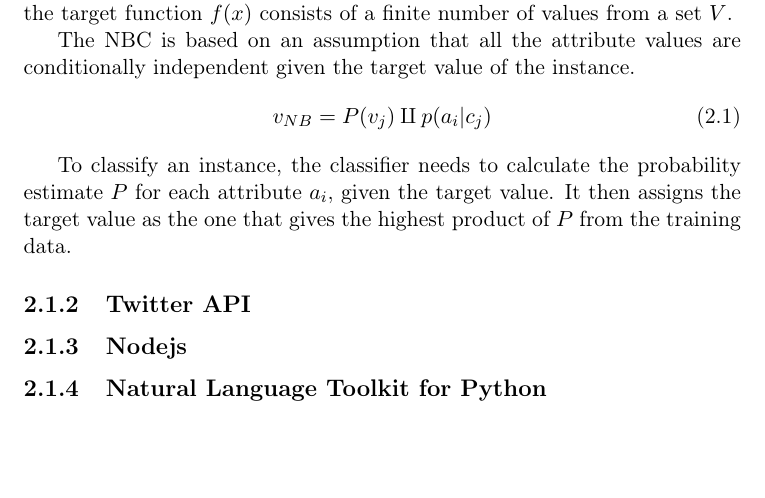
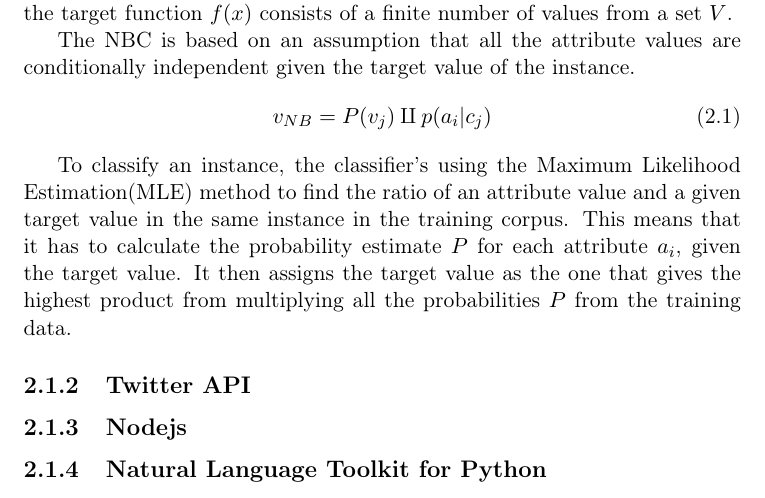
Before and after one commit to mikaelbr/tweetsa, a LaTeX thesis (fall_project/docs/report.tex, which reads fall_project/docs/background.tex): part of page 6 of 7, cut so that both start at the same text, the shorter picture padded with empty space. Compiled offline with pdfLaTeX.

Commit message:
naive bayes..

```diff
--- a/fall_project/docs/background.tex
+++ b/fall_project/docs/background.tex
@@ -9,7 +9,7 @@ The NBC is based on an assumption that all the attribute values are conditionall
 v_{NB} = P(v_j) \amalg p(a_i|c_j)
 \end{equation}
 
-To classify an instance, the classifier needs to calculate the probability estimate $P$ for each attribute $a_i$, given the target value. It then assigns the target value as the one that gives the highest product of $P$ from the training data.
+To classify an instance, the classifier's using the Maximum Likelihood Estimation(MLE) method to find the ratio of an attribute value and a given target value in the same instance in the training corpus. This means that it has to calculate the probability estimate $P$ for each attribute $a_i$, given the target value. It then assigns the target value as the one that gives the highest product from multiplying all the probabilities $P$ from the training data.
 	\subsection{Twitter API}
 	\subsection{Nodejs}
 	\subsection{Natural Language Toolkit for Python}
```
